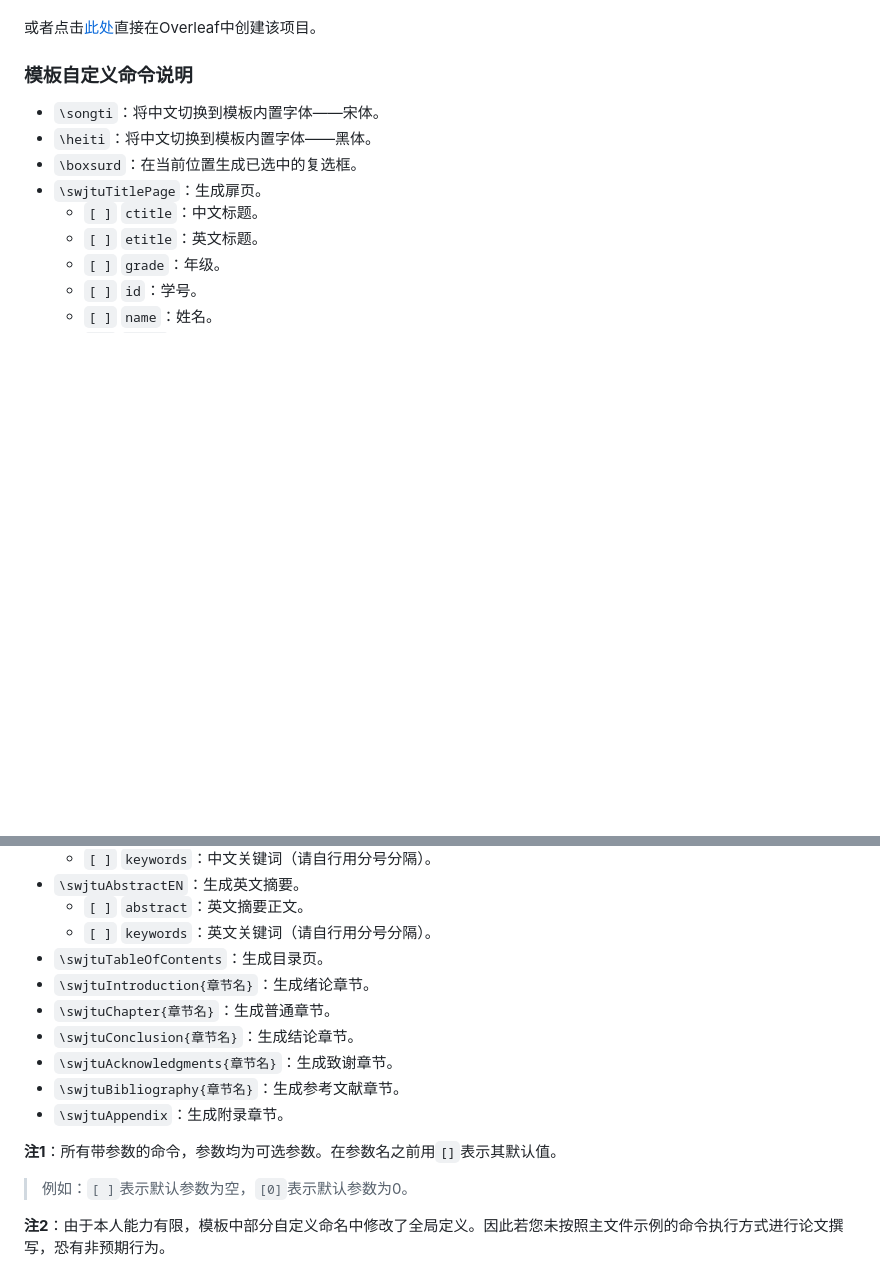
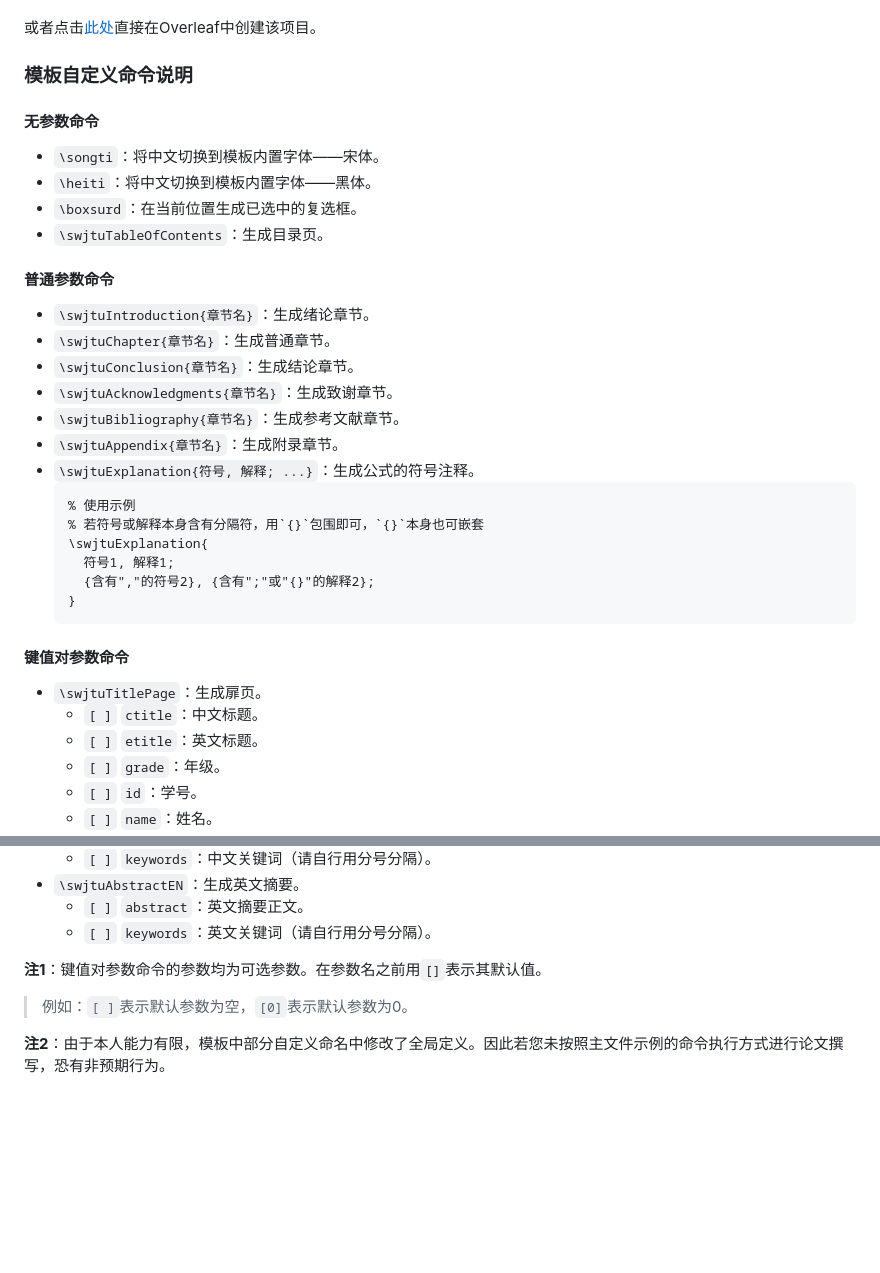
Before and after one commit to abwuge/SWJTU_Bachelor_Thesis, a Markdown page: README.md, 2 parts joined by grey strips. GitHub-like rendering; blank space fills up the shorter version.

Commit message:
[Docs]: 📝更新文档

````diff
--- a/README.md
+++ b/README.md
@@ -49,9 +49,31 @@
 或者点击[此处](https://abwuge.github.io/SWJTU_Bachelor_Thesis)直接在Overleaf中创建该项目。
 
 ### 模板自定义命令说明
+#### 无参数命令
 - `\songti`：将中文切换到模板内置字体——宋体。
 - `\heiti`：将中文切换到模板内置字体——黑体。
 - `\boxsurd`：在当前位置生成已选中的复选框。
+- `\swjtuTableOfContents`：生成目录页。
+
+#### 普通参数命令
+- `\swjtuIntroduction{章节名}`：生成绪论章节。
+- `\swjtuChapter{章节名}`：生成普通章节。
+- `\swjtuConclusion{章节名}`：生成结论章节。
+- `\swjtuAcknowledgments{章节名}`：生成致谢章节。
+- `\swjtuBibliography{章节名}`：生成参考文献章节。
+- `\swjtuAppendix{章节名}`：生成附录章节。
+- `\swjtuExplanation{符号, 解释; ...}`：生成公式的符号注释。
+  ```latex
+  % 使用示例
+  % 若符号或解释本身含有分隔符，用`{}`包围即可，`{}`本身也可嵌套
+  \swjtuExplanation{
+    符号1, 解释1;
+    {含有","的符号2}, {含有";"或"{}"的解释2};
+  }
+  ```
+
+
+#### 键值对参数命令
 - `\swjtuTitlePage`：生成扉页。
   - `[ ]` `ctitle`：中文标题。
   - `[ ]` `etitle`：英文标题。
@@ -95,15 +117,8 @@
 - `\swjtuAbstractEN`：生成英文摘要。
   - `[ ]` `abstract`：英文摘要正文。
   - `[ ]` `keywords`：英文关键词（请自行用分号分隔）。
-- `\swjtuTableOfContents`：生成目录页。
-- `\swjtuIntroduction{章节名}`：生成绪论章节。
-- `\swjtuChapter{章节名}`：生成普通章节。
-- `\swjtuConclusion{章节名}`：生成结论章节。
-- `\swjtuAcknowledgments{章节名}`：生成致谢章节。
-- `\swjtuBibliography{章节名}`：生成参考文献章节。
-- `\swjtuAppendix`：生成附录章节。
 
-**注1**：所有带参数的命令，参数均为可选参数。在参数名之前用`[]`表示其默认值。
+**注1**：键值对参数命令的参数均为可选参数。在参数名之前用`[]`表示其默认值。
 > 例如：`[ ]`表示默认参数为空，`[0]`表示默认参数为0。
 
 **注2**：由于本人能力有限，模板中部分自定义命名中修改了全局定义。因此若您未按照主文件示例的命令执行方式进行论文撰写，恐有非预期行为。
````
